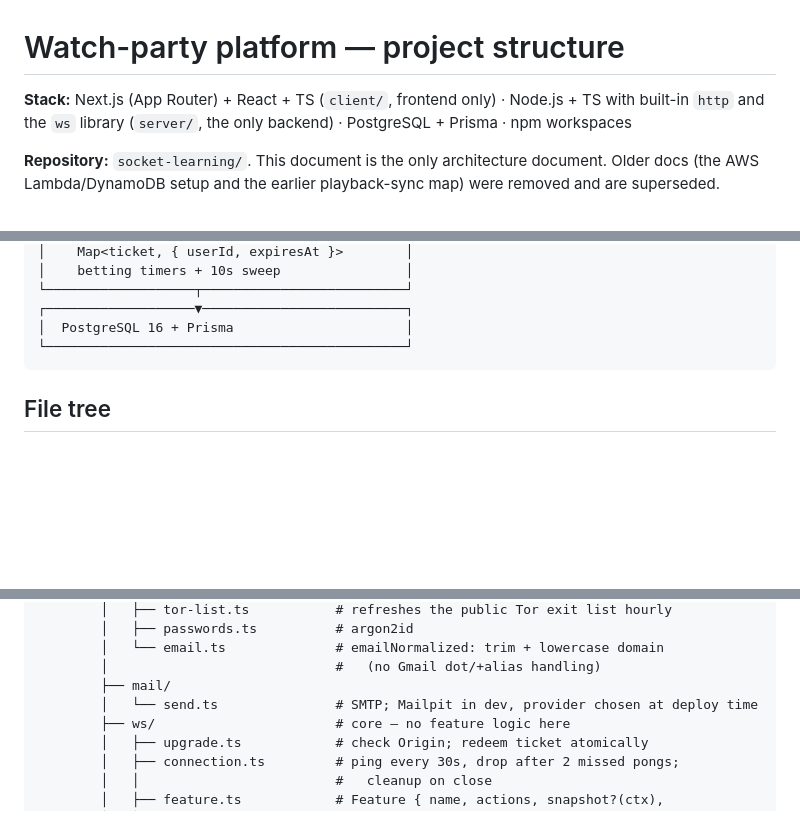
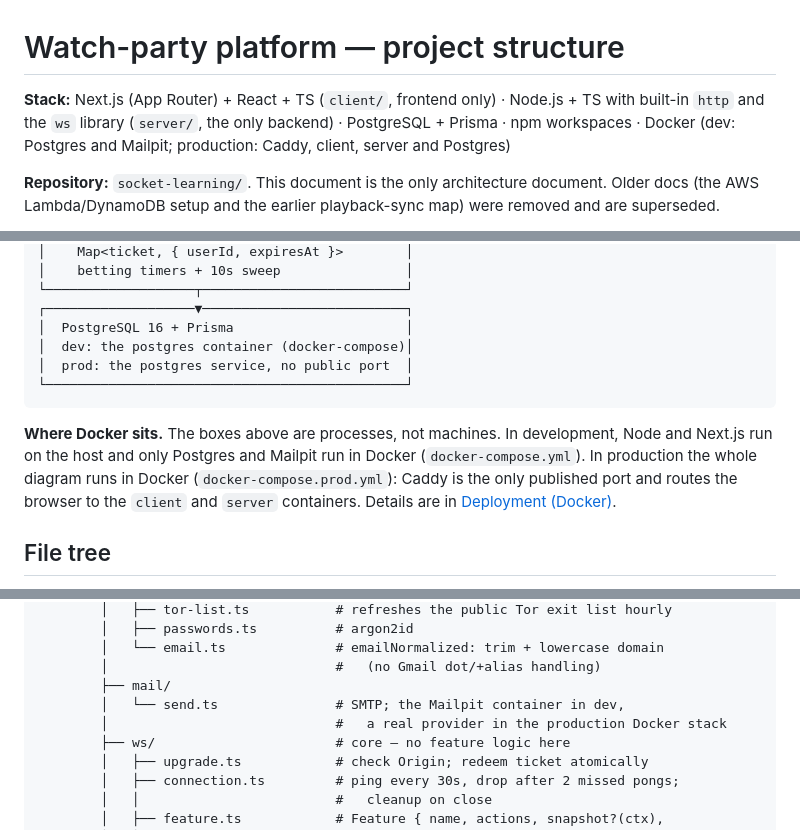
Before and after one commit to murasakijyuutann/socket-learning-express, a Markdown page: docs/watchparty_app_project-structure.md, 3 parts joined by grey strips. Drawn GitHub-style; blank space fills up the shorter version.

Commit message:
docker related documents

````diff
--- a/docs/watchparty_app_project-structure.md
+++ b/docs/watchparty_app_project-structure.md
@@ -1,6 +1,6 @@
 # Watch-party platform — project structure
 
-**Stack:** Next.js (App Router) + React + TS (`client/`, frontend only) · Node.js + TS with built-in `http` and the `ws` library (`server/`, the only backend) · PostgreSQL + Prisma · npm workspaces
+**Stack:** Next.js (App Router) + React + TS (`client/`, frontend only) · Node.js + TS with built-in `http` and the `ws` library (`server/`, the only backend) · PostgreSQL + Prisma · npm workspaces · Docker (dev: Postgres and Mailpit; production: Caddy, client, server and Postgres)
 
 **Repository:** `socket-learning/`. This document is the only architecture document. Older docs (the AWS Lambda/DynamoDB setup and the earlier playback-sync map) were removed and are superseded.
 
@@ -165,8 +165,12 @@ Superseded (pp. 1, 4, 5; kept for reference only, don't build from them): "Viewe
 └───────────────────┬──────────────────────────┘
 ┌───────────────────▼──────────────────────────┐
 │  PostgreSQL 16 + Prisma                      │
+│  dev: the postgres container (docker-compose)│
+│  prod: the postgres service, no public port  │
 └──────────────────────────────────────────────┘
 ```
+
+**Where Docker sits.** The boxes above are processes, not machines. In development, Node and Next.js run on the host and only Postgres and Mailpit run in Docker (`docker-compose.yml`). In production the whole diagram runs in Docker (`docker-compose.prod.yml`): Caddy is the only published port and routes the browser to the `client` and `server` containers. Details are in [Deployment (Docker)](#deployment-docker).
 
 ## File tree
 
@@ -440,7 +444,8 @@ socket-learning/
         │   └── email.ts              # emailNormalized: trim + lowercase domain
         │                             #   (no Gmail dot/+alias handling)
         ├── mail/
-        │   └── send.ts               # SMTP; Mailpit in dev, provider chosen at deploy time
+        │   └── send.ts               # SMTP; the Mailpit container in dev,
+        │                             #   a real provider in the production Docker stack
         ├── ws/                       # core — no feature logic here
         │   ├── upgrade.ts            # check Origin; redeem ticket atomically
         │   ├── connection.ts         # ping every 30s, drop after 2 missed pongs;
````
Also changed, not shown: other parts of docs/watchparty_app_project-structure.md (+4 -4 lines), docs/watchparty_execution_plan.md (+5 -5 lines), docs/watchparty_phases.md (+6 -6 lines).
